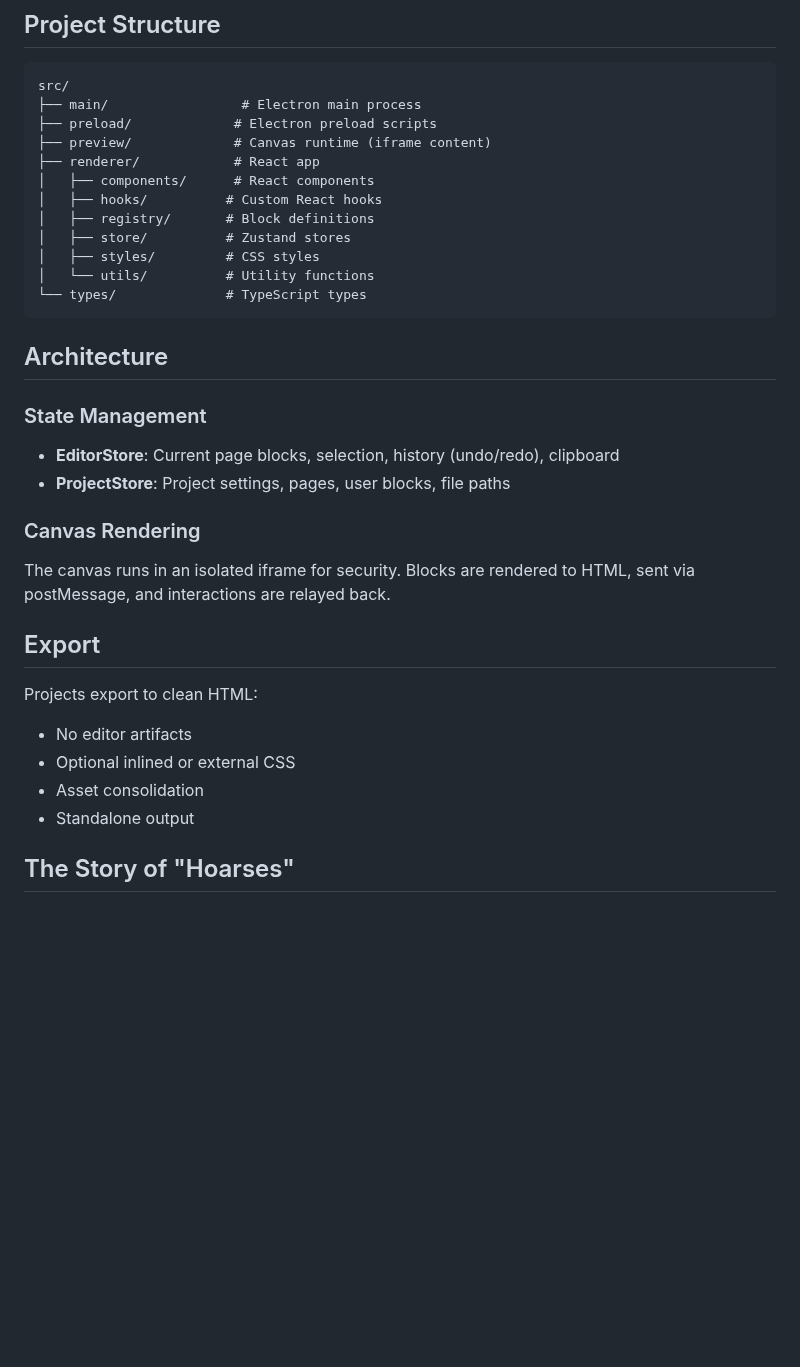
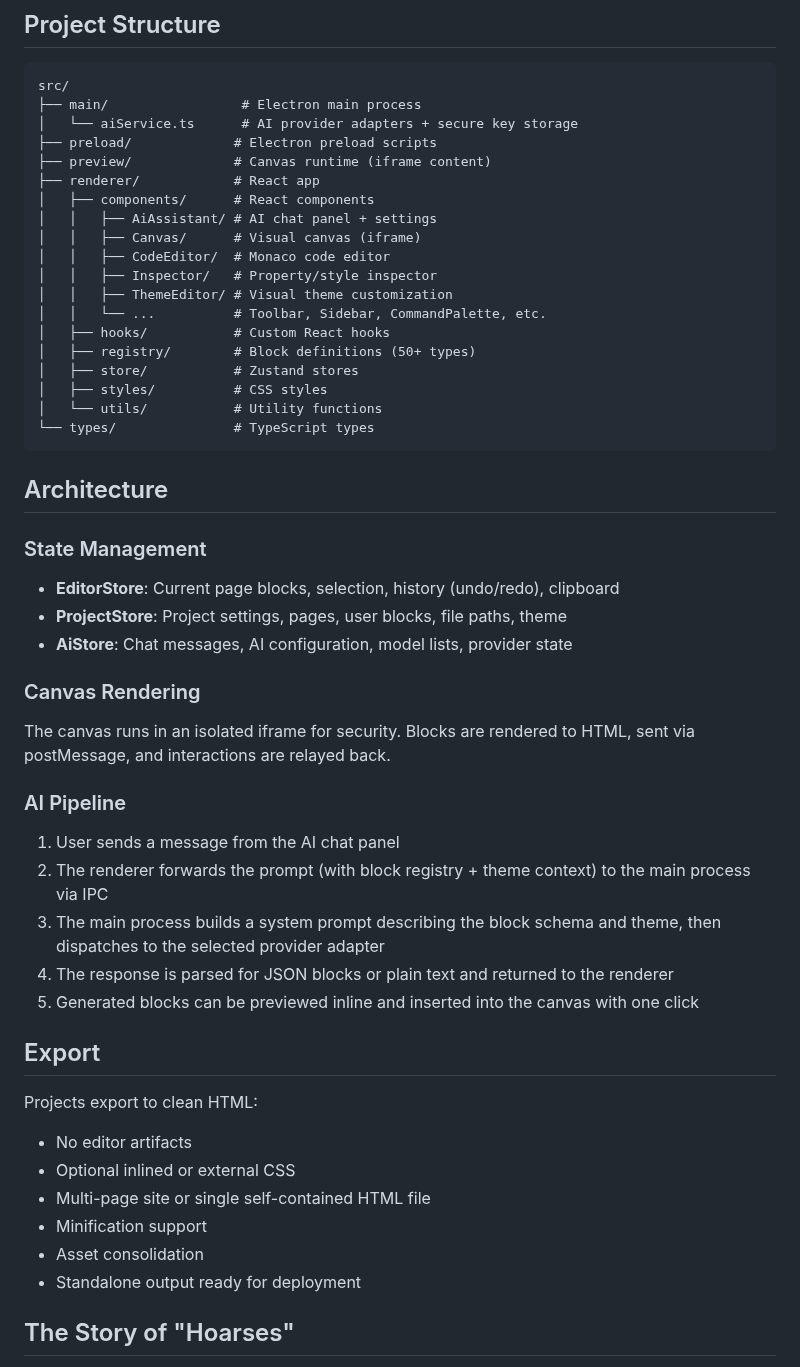
Before and after one commit to Shin-Aska/amagon-html-editor, a Markdown page: README.md, the part around one of its changes. Drawn GitHub-style; blank space fills up the shorter version.

````diff
--- a/README.md
+++ b/README.md
@@ -99,35 +166,51 @@ npm test             # Run tests
 ```
 src/
 ├── main/                 # Electron main process
+│   └── aiService.ts      # AI provider adapters + secure key storage
 ├── preload/             # Electron preload scripts
 ├── preview/             # Canvas runtime (iframe content)
 ├── renderer/            # React app
 │   ├── components/      # React components
-│   ├── hooks/          # Custom React hooks
-│   ├── registry/       # Block definitions
-│   ├── store/          # Zustand stores
-│   ├── styles/         # CSS styles
-│   └── utils/          # Utility functions
-└── types/              # TypeScript types
+│   │   ├── AiAssistant/ # AI chat panel + settings
+│   │   ├── Canvas/      # Visual canvas (iframe)
+│   │   ├── CodeEditor/  # Monaco code editor
+│   │   ├── Inspector/   # Property/style inspector
+│   │   ├── ThemeEditor/ # Visual theme customization
+│   │   └── ...          # Toolbar, Sidebar, CommandPalette, etc.
+│   ├── hooks/           # Custom React hooks
+│   ├── registry/        # Block definitions (50+ types)
+│   ├── store/           # Zustand stores
+│   ├── styles/          # CSS styles
+│   └── utils/           # Utility functions
+└── types/               # TypeScript types
 ```
 
 ## Architecture
 
 ### State Management
 - **EditorStore**: Current page blocks, selection, history (undo/redo), clipboard
-- **ProjectStore**: Project settings, pages, user blocks, file paths
+- **ProjectStore**: Project settings, pages, user blocks, file paths, theme
+- **AiStore**: Chat messages, AI configuration, model lists, provider state
 
 ### Canvas Rendering
 The canvas runs in an isolated iframe for security. Blocks are rendered to HTML, sent via postMessage, and interactions are relayed back.
+
+### AI Pipeline
+1. User sends a message from the AI chat panel
+2. The renderer forwards the prompt (with block registry + theme context) to the main process via IPC
+3. The main process builds a system prompt describing the block schema and theme, then dispatches to the selected provider adapter
+4. The response is parsed for JSON blocks or plain text and returned to the renderer
+5. Generated blocks can be previewed inline and inserted into the canvas with one click
 
 ## Export
 
 Projects export to clean HTML:
 - No editor artifacts
 - Optional inlined or external CSS
+- Multi-page site or single self-contained HTML file
+- Minification support
 - Asset consolidation
-- Standalone output
-
+- Standalone output ready for deployment
 
 
 ## The Story of "Hoarses"
````
Also changed, not shown: other parts of README.md (+78 -11 lines), docs/images/app.jpg, 1 other file.
